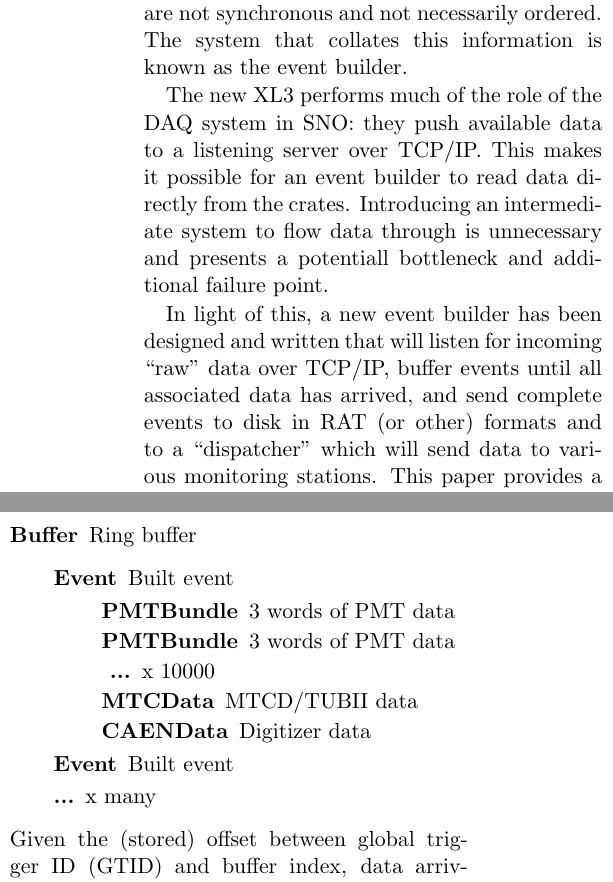
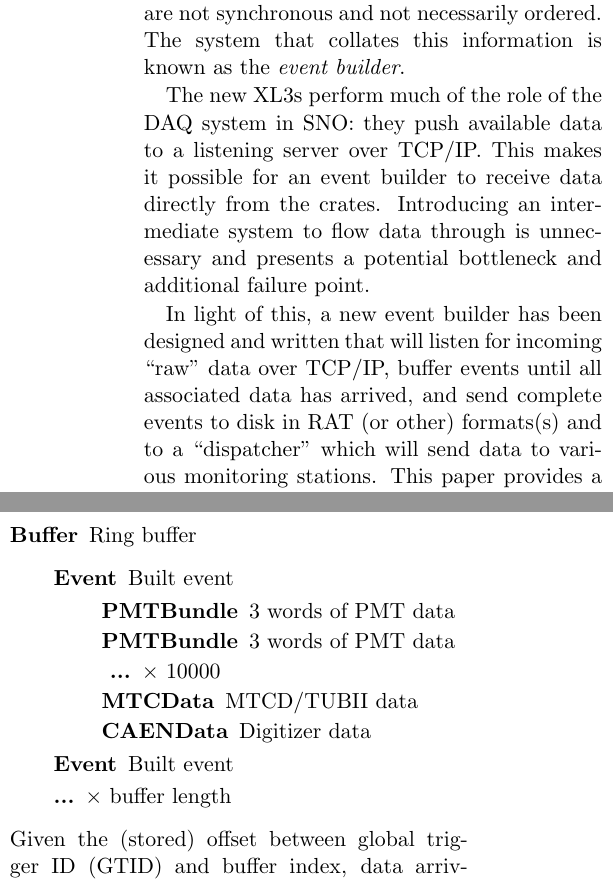
Before and after one commit to mastbaum/pennbuilder, a LaTeX document (whitepaper/eventbuilder_whitepaper.tex): two parts of the columns of page 1 of 3, joined at a grey line, cut so that both start at the same text. Compiled offline with pdfLaTeX.

Commit message:
minor tweaks to whitepaper

```diff
--- a/whitepaper/eventbuilder_whitepaper.tex
+++ b/whitepaper/eventbuilder_whitepaper.tex
@@ -6,11 +6,11 @@
 \begin{document}
 \maketitle
 \section{Introduction}
-In the SNO+ experiment, data from 10000 PMT channels spanning 20 electronics crates, trigger information, and several digitized trigger sums must be aggregated into complete events and written to disk very quickly so as not to introduce a bottleneck. Event data sent from the XL3s and trigger system (via the SBC/ECPU) are not synchronous and not necessarily ordered. The system that collates this information is known as the event builder.
+In the SNO+ experiment, data from 10000 PMT channels spanning 20 electronics crates, trigger information, and several digitized trigger sums must be aggregated into complete events and written to disk very quickly so as not to introduce a bottleneck. Event data sent from the XL3s and trigger system (via the SBC/ECPU) are not synchronous and not necessarily ordered. The system that collates this information is known as the {\it event builder}.
 
-The new XL3 performs much of the role of the DAQ system in SNO: they push available data to a listening server over TCP/IP. This makes it possible for an event builder to read data directly from the crates. Introducing an intermediate system to flow data through is unnecessary and presents a potentiall bottleneck and additional failure point.
+The new XL3s perform much of the role of the DAQ system in SNO: they push available data to a listening server over TCP/IP. This makes it possible for an event builder to receive data directly from the crates. Introducing an intermediate system to flow data through is unnecessary and presents a potential bottleneck and additional failure point.
 
-In light of this, a new event builder has been designed and written that will listen for incoming ``raw'' data over TCP/IP, buffer events until all associated data has arrived, and send complete events to disk in RAT (or other) formats and to a ``dispatcher'' which will send data to various monitoring stations. This paper provides a detailed description of this event builder.
+In light of this, a new event builder has been designed and written that will listen for incoming ``raw'' data over TCP/IP, buffer events until all associated data has arrived, and send complete events to disk in RAT (or other) formats(s) and to a ``dispatcher'' which will send data to various monitoring stations. This paper provides a detailed description of this event builder.
 
 \section{Data Structure}
 Events are stored in the event builder in a highly structured way, in order that no lists ever need to be looped over. Events are buffered in a simple random-access ring buffer:
@@ -21,12 +21,12 @@ Events are stored in the event builder in a highly structured way, in order that
 \begin{description}
 \item[PMTBundle] 3 words of PMT data
 \item[PMTBundle] 3 words of PMT data
-\item[ ...] x 10000
+\item[ ...] $\times$ 10000
 \item[MTCData] MTCD/TUBII data
 \item[CAENData] Digitizer data
 \end{description}
 \item[Event] Built event
-\item[...] x many
+\item[...] $\times$ buffer length
 \end{description}
 \end{description}
 Given the (stored) offset between global trigger ID (GTID) and buffer index, data arriving from an XL3 may be slotted into the proper place without any looping. For example, a packet representing data from PMT 37 associated with GTID 42 is stored in {\tt Buffer[42]->pmtbundle[37]}.
```
Also changed, not shown: whitepaper/eventbuilder_whitepaper.pdf, whitepaper/eventbuilder_whitepaper.tex (8 more changed lines).
